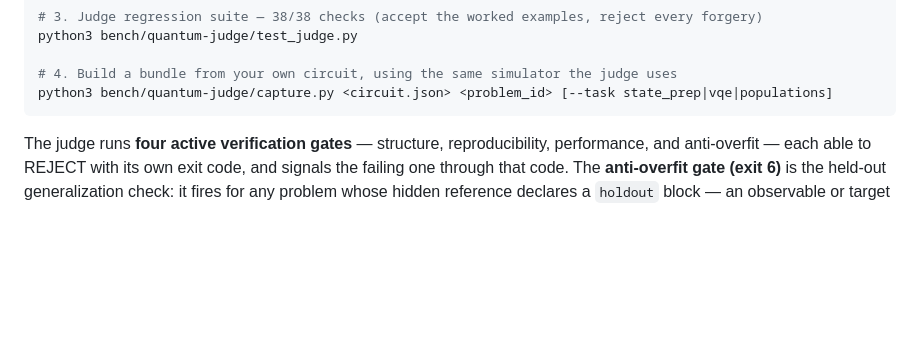
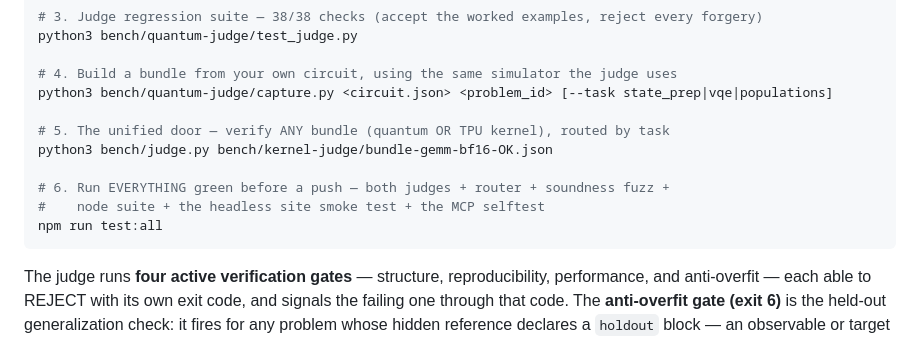
Before and after one commit to QuantumMytheme/quantum-harness, a Markdown page: README.md, the part around one of its changes. GitHub-like rendering; blank space fills up the shorter version.

````diff
--- a/README.md
+++ b/README.md
@@ -131,6 +136,13 @@ python3 bench/quantum-judge/test_judge.py
 
 # 4. Build a bundle from your own circuit, using the same simulator the judge uses
 python3 bench/quantum-judge/capture.py <circuit.json> <problem_id> [--task state_prep|vqe|populations]
+
+# 5. The unified door — verify ANY bundle (quantum OR TPU kernel), routed by task
+python3 bench/judge.py bench/kernel-judge/bundle-gemm-bf16-OK.json
+
+# 6. Run EVERYTHING green before a push — both judges + router + soundness fuzz +
+#    node suite + the headless site smoke test + the MCP selftest
+npm run test:all
 ```
 
 The judge runs **four active verification gates** — structure, reproducibility, performance,
````
Also changed, not shown: other parts of README.md (+43 -0 lines).
